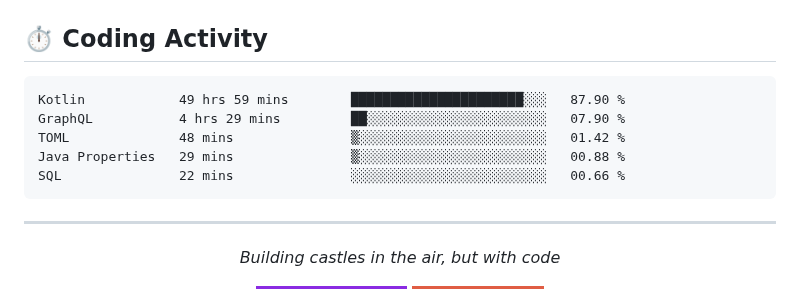
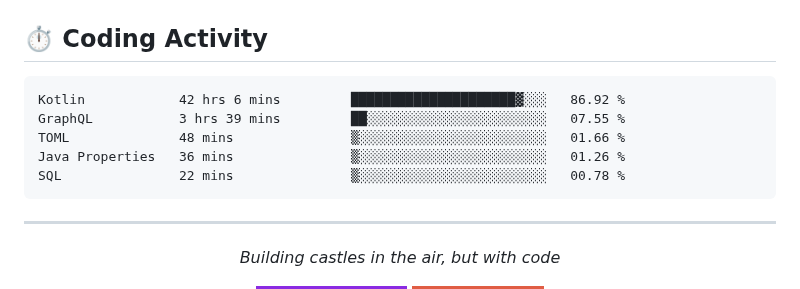
Before and after one commit to kdbrian/kdbrian, a Markdown page: README.md, the part around the change. GitHub-like rendering; badges without logos.

Commit message:
Updated waka-readme graph with new metrics

````diff
--- a/README.md
+++ b/README.md
@@ -77,11 +77,11 @@
 <!--START_SECTION:waka-->
 
 ```txt
-Kotlin            49 hrs 59 mins        ██████████████████████░░░   87.90 %
-GraphQL           4 hrs 29 mins         ██░░░░░░░░░░░░░░░░░░░░░░░   07.90 %
-TOML              48 mins               ▒░░░░░░░░░░░░░░░░░░░░░░░░   01.42 %
-Java Properties   29 mins               ▒░░░░░░░░░░░░░░░░░░░░░░░░   00.88 %
-SQL               22 mins               ░░░░░░░░░░░░░░░░░░░░░░░░░   00.66 %
+Kotlin            42 hrs 6 mins         █████████████████████▓░░░   86.92 %
+GraphQL           3 hrs 39 mins         ██░░░░░░░░░░░░░░░░░░░░░░░   07.55 %
+TOML              48 mins               ▒░░░░░░░░░░░░░░░░░░░░░░░░   01.66 %
+Java Properties   36 mins               ▒░░░░░░░░░░░░░░░░░░░░░░░░   01.26 %
+SQL               22 mins               ▒░░░░░░░░░░░░░░░░░░░░░░░░   00.78 %
 ```
 
 <!--END_SECTION:waka-->
````
